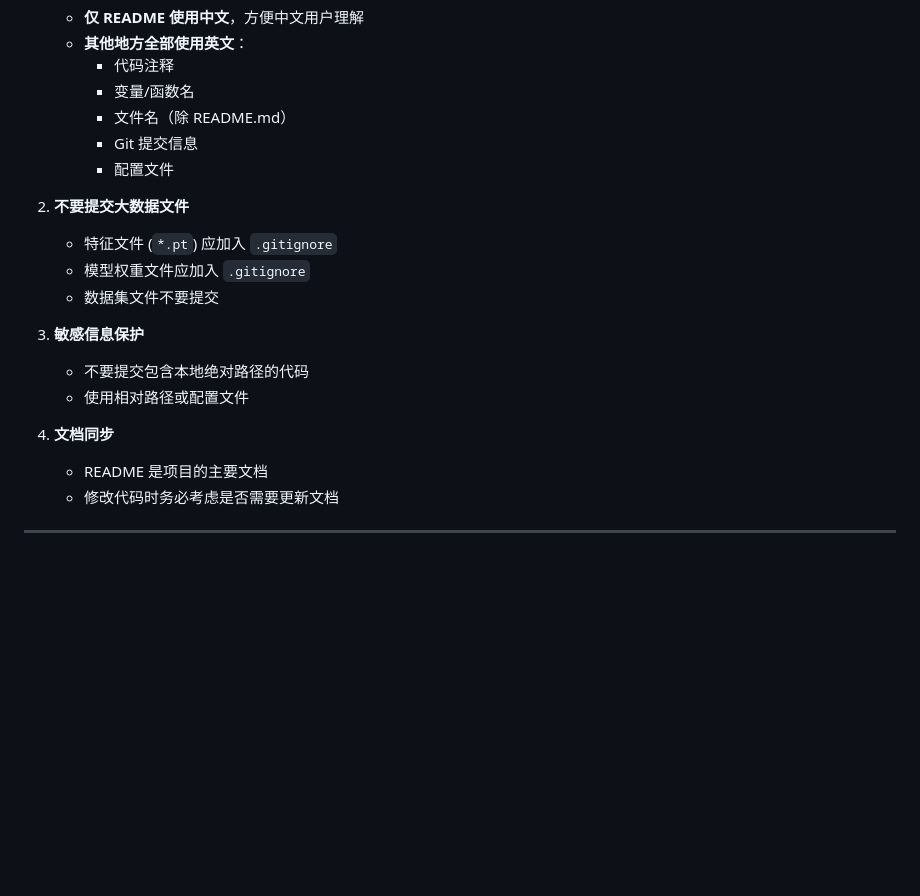
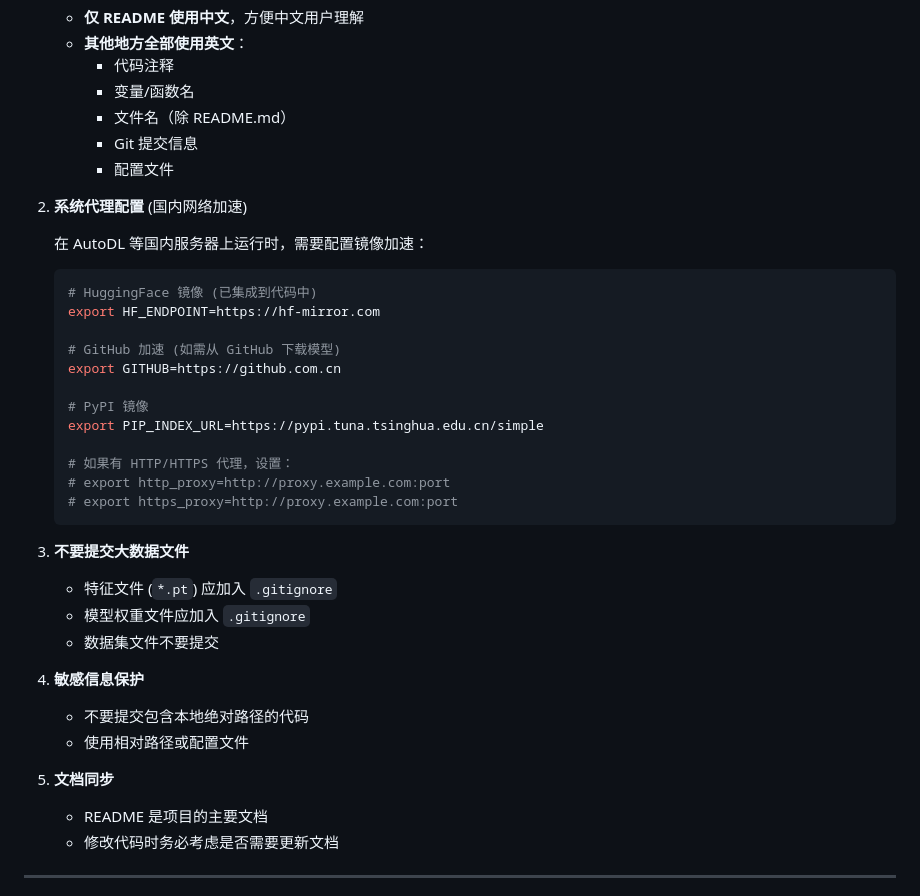
Before and after one commit to yibol9768-alt/Quantifying-Representation-Reliability, a Markdown page: CLAUDE.md, the part around the change. Drawn GitHub-style; blank space fills up the shorter version.

Commit message:
docs: add system proxy configuration to CLAUDE.md
- Add HuggingFace mirror configuration
- Add GitHub mirror for China
- Add PyPI mirror for package installation
- Add HTTP/HTTPS proxy configuration example

````diff
--- a/CLAUDE.md
+++ b/CLAUDE.md
@@ -147,16 +147,35 @@ Closes #1
      - Git 提交信息
      - 配置文件
 
-2. **不要提交大数据文件**
+2. **系统代理配置** (国内网络加速)
+
+   在 AutoDL 等国内服务器上运行时，需要配置镜像加速：
+
+   ```bash
+   # HuggingFace 镜像 (已集成到代码中)
+   export HF_ENDPOINT=https://hf-mirror.com
+
+   # GitHub 加速 (如需从 GitHub 下载模型)
+   export GITHUB=https://github.com.cn
+
+   # PyPI 镜像
+   export PIP_INDEX_URL=https://pypi.tuna.tsinghua.edu.cn/simple
+
+   # 如果有 HTTP/HTTPS 代理，设置：
+   # export http_proxy=http://proxy.example.com:port
+   # export https_proxy=http://proxy.example.com:port
+   ```
+
+3. **不要提交大数据文件**
    - 特征文件 (`*.pt`) 应加入 `.gitignore`
    - 模型权重文件应加入 `.gitignore`
    - 数据集文件不要提交
 
-3. **敏感信息保护**
+4. **敏感信息保护**
    - 不要提交包含本地绝对路径的代码
    - 使用相对路径或配置文件
 
-4. **文档同步**
+5. **文档同步**
    - README 是项目的主要文档
    - 修改代码时务必考虑是否需要更新文档
 
````
